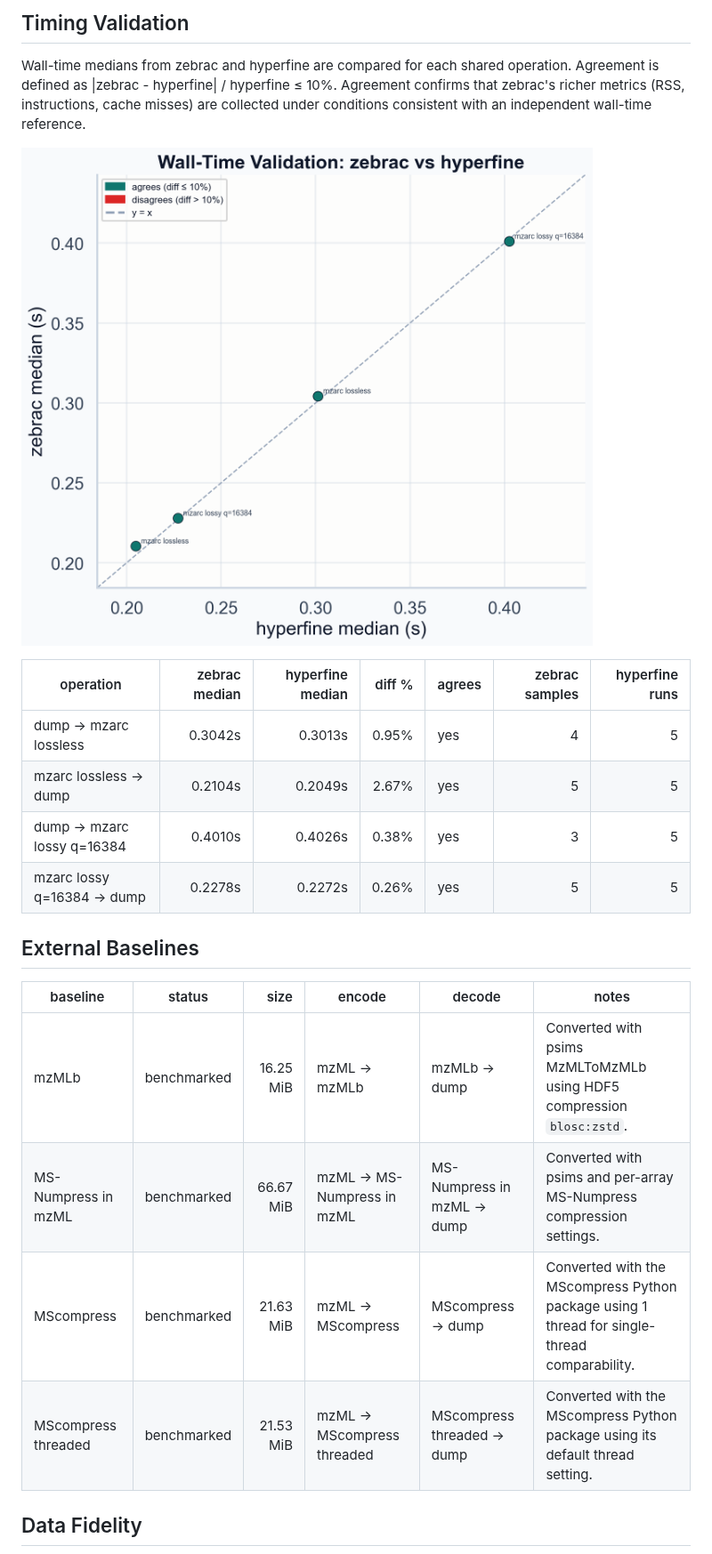
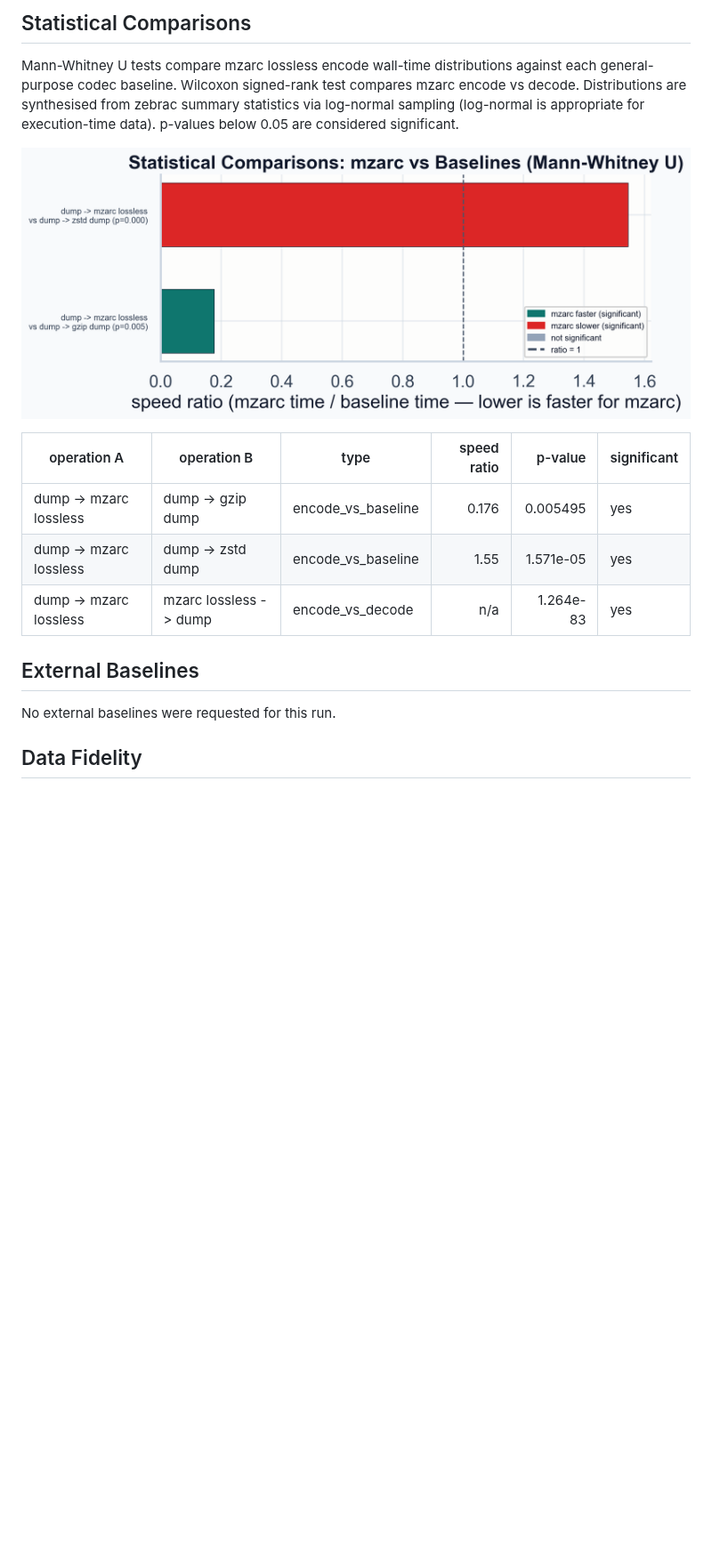
Before and after one commit to eneskemalergin/mzarc, a Markdown page: benchmark/report.md, the part around one of its changes. Shown at 89% size. Drawn GitHub-style; pictures changed too: benchmark/plots/stat_comparisons.png (added); blank space fills up the shorter version.

```diff
--- a/benchmark/report.md
+++ b/benchmark/report.md
@@ -122,25 +167,19 @@ All internal operations are timed by zebrac, which runs each command repeatedly
 
-## Timing Validation
+## Statistical Comparisons
 
-Wall-time medians from zebrac and hyperfine are compared for each shared operation. Agreement is defined as |zebrac - hyperfine| / hyperfine ≤ 10%. Agreement confirms that zebrac's richer metrics (RSS, instructions, cache misses) are collected under conditions consistent with an independent wall-time reference.
+Mann-Whitney U tests compare mzarc lossless encode wall-time distributions against each general-purpose codec baseline. Wilcoxon signed-rank test compares mzarc encode vs decode. Distributions are synthesised from zebrac summary statistics via log-normal sampling (log-normal is appropriate for execution-time data). p-values below 0.05 are considered significant.
 
-![Zebrac vs Hyperfine Wall Time](plots/timing_validation.png)
+![Speed Ratio: mzarc vs Baselines](plots/stat_comparisons.png)
 
-| operation                   | zebrac median | hyperfine median | diff % | agrees | zebrac samples | hyperfine runs |
-| --------------------------- | ------------: | ---------------: | -----: | ------ | -------------: | -------------: |
-| dump -> mzarc lossless      |       0.3042s |          0.3013s |  0.95% | yes    |              4 |              5 |
-| mzarc lossless -> dump      |       0.2104s |          0.2049s |  2.67% | yes    |              5 |              5 |
-| dump -> mzarc lossy q=16384 |       0.4010s |          0.4026s |  0.38% | yes    |              3 |              5 |
-| mzarc lossy q=16384 -> dump |       0.2278s |          0.2272s |  0.26% | yes    |              5 |              5 |
+| operation A | operation B | type | speed ratio | p-value | significant |
+| --- | --- | --- | ---: | ---: | --- |
+| dump -> mzarc lossless | dump -> gzip dump | encode_vs_baseline | 0.176 | 0.005495 | yes |
+| dump -> mzarc lossless | dump -> zstd dump | encode_vs_baseline | 1.55 | 1.571e-05 | yes |
+| dump -> mzarc lossless | mzarc lossless -> dump | encode_vs_decode | n/a | 1.264e-83 | yes |
 
 ## External Baselines
 
-| baseline            | status      |      size | encode                      | decode                      | notes                                                                                        |
-| ------------------- | ----------- | --------: | --------------------------- | --------------------------- | -------------------------------------------------------------------------------------------- |
-| mzMLb               | benchmarked | 16.25 MiB | mzML -> mzMLb               | mzMLb -> dump               | Converted with psims MzMLToMzMLb using HDF5 compression `blosc:zstd`.                        |
-| MS-Numpress in mzML | benchmarked | 66.67 MiB | mzML -> MS-Numpress in mzML | MS-Numpress in mzML -> dump | Converted with psims and per-array MS-Numpress compression settings.                         |
-| MScompress          | benchmarked | 21.63 MiB | mzML -> MScompress          | MScompress -> dump          | Converted with the MScompress Python package using 1 thread for single-thread comparability. |
-| MScompress threaded | benchmarked | 21.53 MiB | mzML -> MScompress threaded | MScompress threaded -> dump | Converted with the MScompress Python package using its default thread setting.               |
+No external baselines were requested for this run.
 
 ## Data Fidelity
 
```
Also changed, not shown: other parts of benchmark/report.md (+170 -125 lines), benchmark/plots/fidelity_overview.png, benchmark/plots/memory_footprint.png, benchmark/plots/performance_overview.png, benchmark/plots/size_comparison.png, 10 other files.
